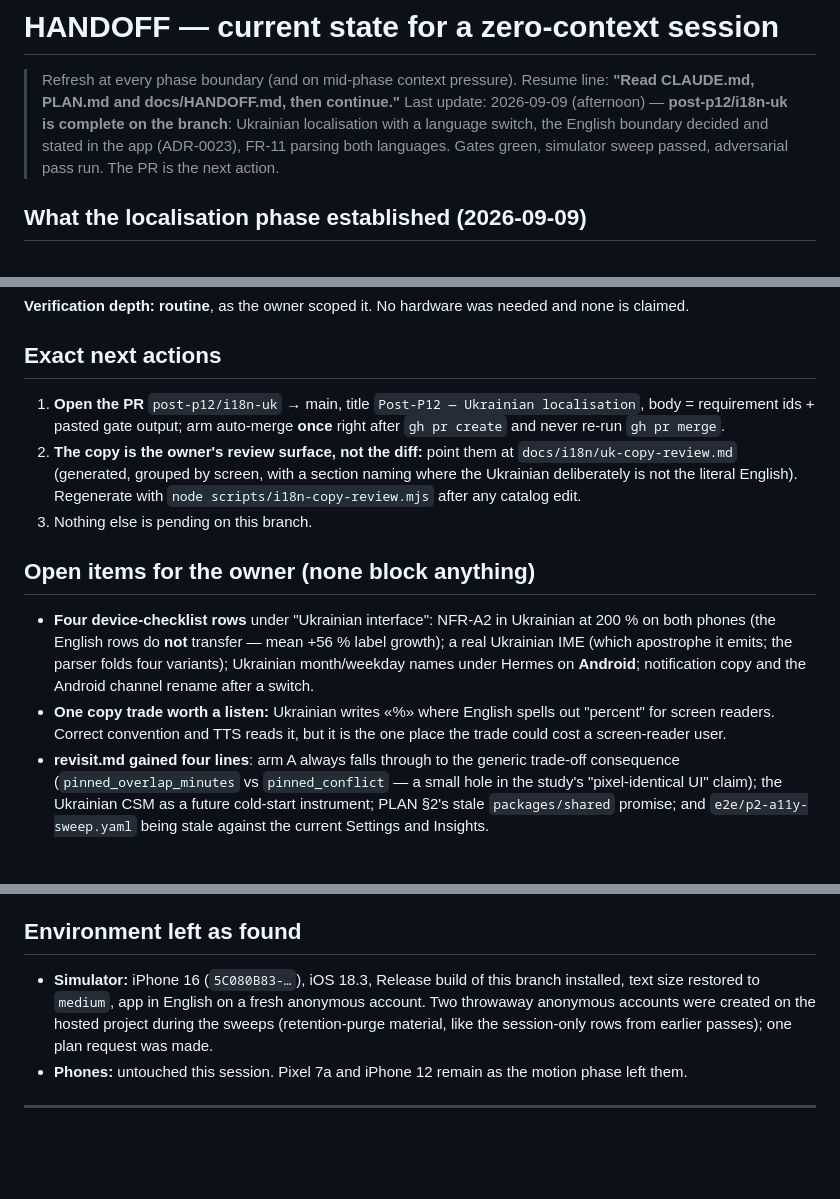
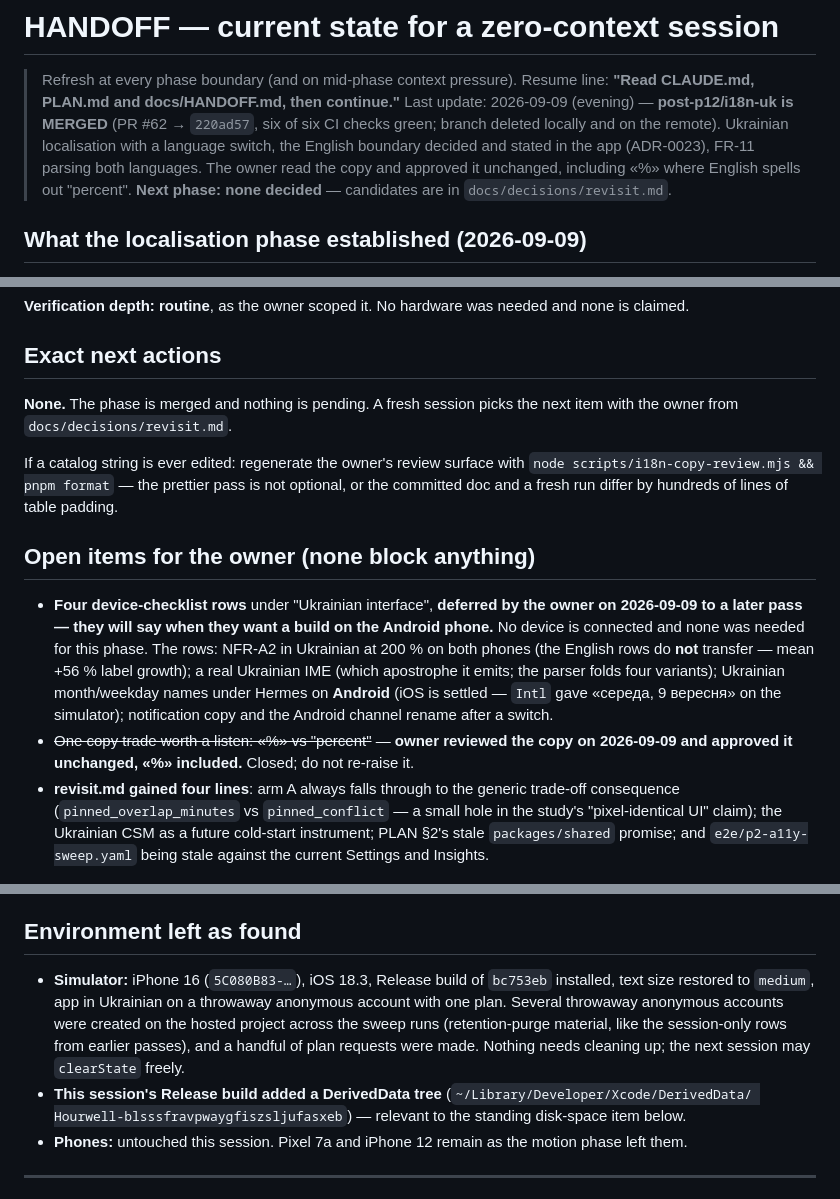
Before and after one commit to IKala4I/magister_work, a Markdown page: docs/HANDOFF.md, 3 parts joined by grey strips. Rendered like a GitHub page; blank space fills up the shorter version.

Commit message:
docs(handoff): localisation merged (PR #62), copy approved, device rows deferred (#63)
PR #62 merged as 220ad57 with six of six checks green. The owner read the
Ukrainian copy and approved it unchanged, including «%» where English spells out
"percent" — that open question is closed, not carried. The four Ukrainian
device-checklist rows are deferred to a later pass at the owner's direction; they
will say when they want a build on the Android phone.

Phase: post-P12


Claude-Session: https://claude.ai/code/session_01D75mDaviy9FXBrZAG9wtwN

Co-authored-by: Claude Opus 5 (1M context) <noreply@anthropic.com>

```diff
--- a/docs/HANDOFF.md
+++ b/docs/HANDOFF.md
@@ -2,10 +2,11 @@
 
 > Refresh at every phase boundary (and on mid-phase context pressure). Resume line:
 > **"Read CLAUDE.md, PLAN.md and docs/HANDOFF.md, then continue."**
-> Last update: 2026-09-09 (afternoon) — **post-p12/i18n-uk is complete on the branch**: Ukrainian
-> localisation with a language switch, the English boundary decided and stated in the app
-> (ADR-0023), FR-11 parsing both languages. Gates green, simulator sweep passed, adversarial pass
-> run. The PR is the next action.
+> Last update: 2026-09-09 (evening) — **post-p12/i18n-uk is MERGED** (PR #62 → `220ad57`, six of
+> six CI checks green; branch deleted locally and on the remote). Ukrainian localisation with a
+> language switch, the English boundary decided and stated in the app (ADR-0023), FR-11 parsing both
+> languages. The owner read the copy and approved it unchanged, including «%» where English spells
+> out "percent". **Next phase: none decided** — candidates are in `docs/decisions/revisit.md`.
 
 ## What the localisation phase established (2026-09-09)
 
@@ -53,24 +54,24 @@ the remaining twelve are small and logged in `revisit.md` or addressed in place.
 
 ## Exact next actions
 
-1. **Open the PR** `post-p12/i18n-uk` → main, title `Post-P12 — Ukrainian localisation`, body =
-   requirement ids + pasted gate output; arm auto-merge **once** right after `gh pr create` and
-   never re-run `gh pr merge`.
-2. **The copy is the owner's review surface, not the diff:** point them at
-   `docs/i18n/uk-copy-review.md` (generated, grouped by screen, with a section naming where the
-   Ukrainian deliberately is not the literal English). Regenerate with
-   `node scripts/i18n-copy-review.mjs` after any catalog edit.
-3. Nothing else is pending on this branch.
+**None.** The phase is merged and nothing is pending. A fresh session picks the next item with the
+owner from `docs/decisions/revisit.md`.
+
+If a catalog string is ever edited: regenerate the owner's review surface with
+`node scripts/i18n-copy-review.mjs && pnpm format` — the prettier pass is not optional, or the
+committed doc and a fresh run differ by hundreds of lines of table padding.
 
 ## Open items for the owner (none block anything)
 
-- **Four device-checklist rows** under "Ukrainian interface": NFR-A2 in Ukrainian at 200 % on both
+- **Four device-checklist rows** under "Ukrainian interface", **deferred by the owner on 2026-09-09
+  to a later pass — they will say when they want a build on the Android phone.** No device is
+  connected and none was needed for this phase. The rows: NFR-A2 in Ukrainian at 200 % on both
   phones (the English rows do **not** transfer — mean +56 % label growth); a real Ukrainian IME
   (which apostrophe it emits; the parser folds four variants); Ukrainian month/weekday names under
-  Hermes on **Android**; notification copy and the Android channel rename after a switch.
-- **One copy trade worth a listen:** Ukrainian writes «%» where English spells out "percent" for
-  screen readers. Correct convention and TTS reads it, but it is the one place the trade could cost
-  a screen-reader user.
+  Hermes on **Android** (iOS is settled — `Intl` gave «середа, 9 вересня» on the simulator);
+  notification copy and the Android channel rename after a switch.
+- ~~One copy trade worth a listen: «%» vs "percent"~~ — **owner reviewed the copy on 2026-09-09 and
+  approved it unchanged, «%» included.** Closed; do not re-raise it.
 - **revisit.md gained four lines**: arm A always falls through to the generic trade-off consequence
   (`pinned_overlap_minutes` vs `pinned_conflict` — a small hole in the study's "pixel-identical UI"
   claim); the Ukrainian CSM as a future cold-start instrument; PLAN §2's stale `packages/shared`
@@ -90,10 +91,13 @@ the remaining twelve are small and logged in `revisit.md` or addressed in place.
 
 ## Environment left as found
 
-- **Simulator:** iPhone 16 (`5C080B83-…`), iOS 18.3, Release build of this branch installed, text
-  size restored to `medium`, app in English on a fresh anonymous account. Two throwaway anonymous
-  accounts were created on the hosted project during the sweeps (retention-purge material, like the
-  session-only rows from earlier passes); one plan request was made.
+- **Simulator:** iPhone 16 (`5C080B83-…`), iOS 18.3, Release build of `bc753eb` installed, text size
+  restored to `medium`, app in Ukrainian on a throwaway anonymous account with one plan. Several
+  throwaway anonymous accounts were created on the hosted project across the sweep runs
+  (retention-purge material, like the session-only rows from earlier passes), and a handful of plan
+  requests were made. Nothing needs cleaning up; the next session may `clearState` freely.
+- **This session's Release build added a DerivedData tree** (`~/Library/Developer/Xcode/DerivedData/
+Hourwell-blsssfravpwaygfiszsljufasxeb`) — relevant to the standing disk-space item below.
 - **Phones:** untouched this session. Pixel 7a and iPhone 12 remain as the motion phase left them.
 
 ---
```
